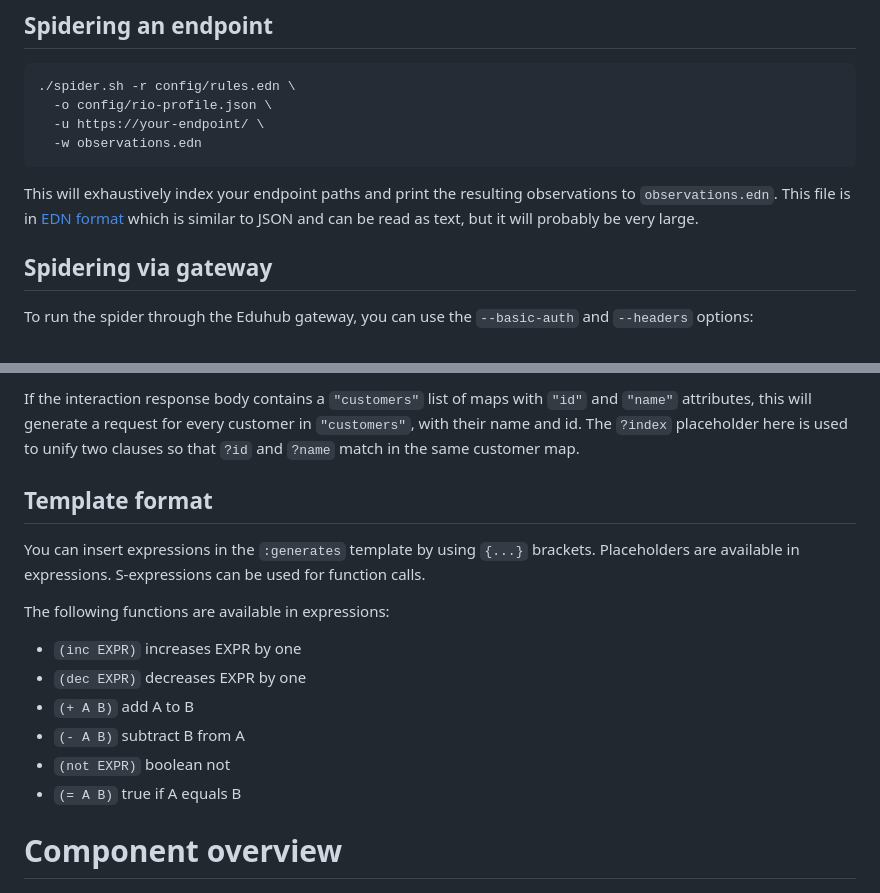
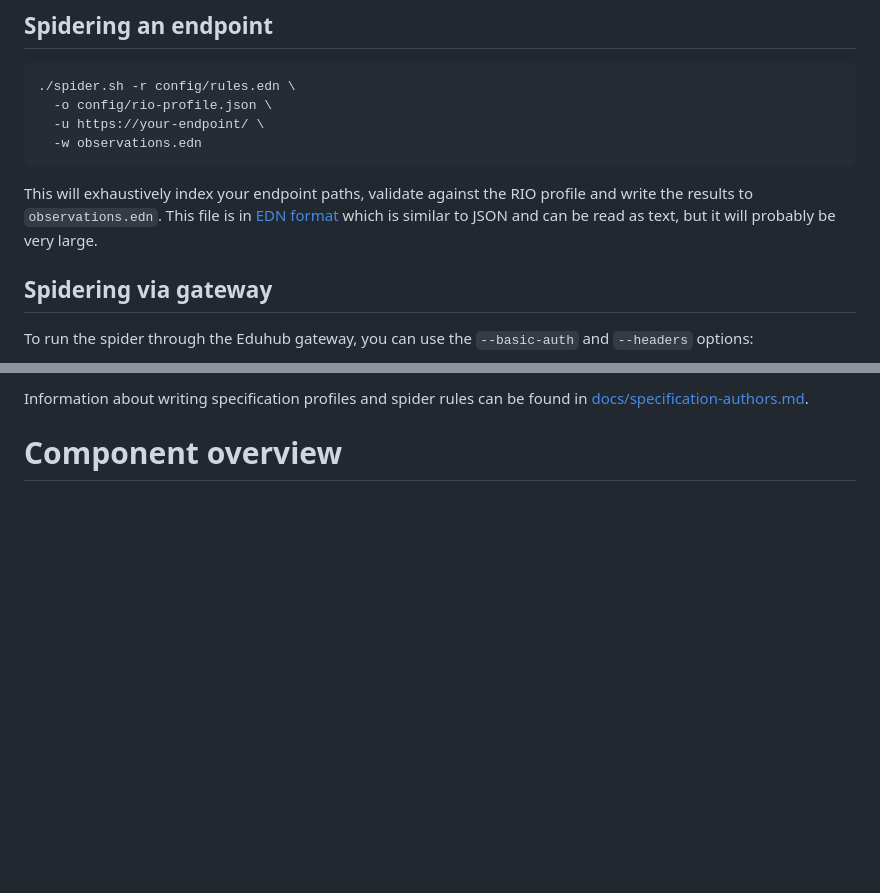
Before and after one commit to SURFnet/apie, a Markdown page: README.md, 2 parts joined by grey strips. GitHub-like rendering; blank space fills up the shorter version.

````diff
--- a/README.md
+++ b/README.md
@@ -48,10 +48,10 @@ Validating an endpoint works in two steps:
   -w observations.edn
 ```
 
-This will exhaustively index your endpoint paths and print the
-resulting observations to `observations.edn`. This file is in [EDN
-format](https://github.com/edn-format/edn) which is similar to JSON
-and can be read as text, but it will probably be very large.
+This will exhaustively index your endpoint paths, validate against the
+RIO profile and write the results to `observations.edn`. This file is
+in [EDN format](https://github.com/edn-format/edn) which is similar to
+JSON and can be read as text, but it will probably be very large.
 
 ## Spidering via gateway
 
@@ -178,23 +115,5 @@ value.  This can be used to match multiple entries in a list:
-If the interaction response body contains a `"customers"` list of maps
-with `"id"` and `"name"` attributes, this will generate a request for
-every customer in `"customers"`, with their name and id. The `?index`
-placeholder here is used to unify two clauses so that `?id` and
-`?name` match in the same customer map.
-
-## Template format
-
-You can insert expressions in the `:generates` template by using
-`{...}` brackets. Placeholders are available in expressions.
-S-expressions can be used for function calls.
-
-The following functions are available in expressions:
-
-- `(inc EXPR)` increases EXPR by one
-- `(dec EXPR)` decreases EXPR by one
-- `(+ A B)` add A to B
-- `(- A B)` subtract B from A
-- `(not EXPR)` boolean not
-- `(= A B)` true if A equals B
+Information about writing specification profiles and spider rules can be
+found in [docs/specification-authors.md](./docs/specification-authors.md).
 
 # Component overview
 
````
Also changed, not shown: other parts of README.md (+13 -76 lines), docs/specification-authors.md (added, +147 -0 lines).
